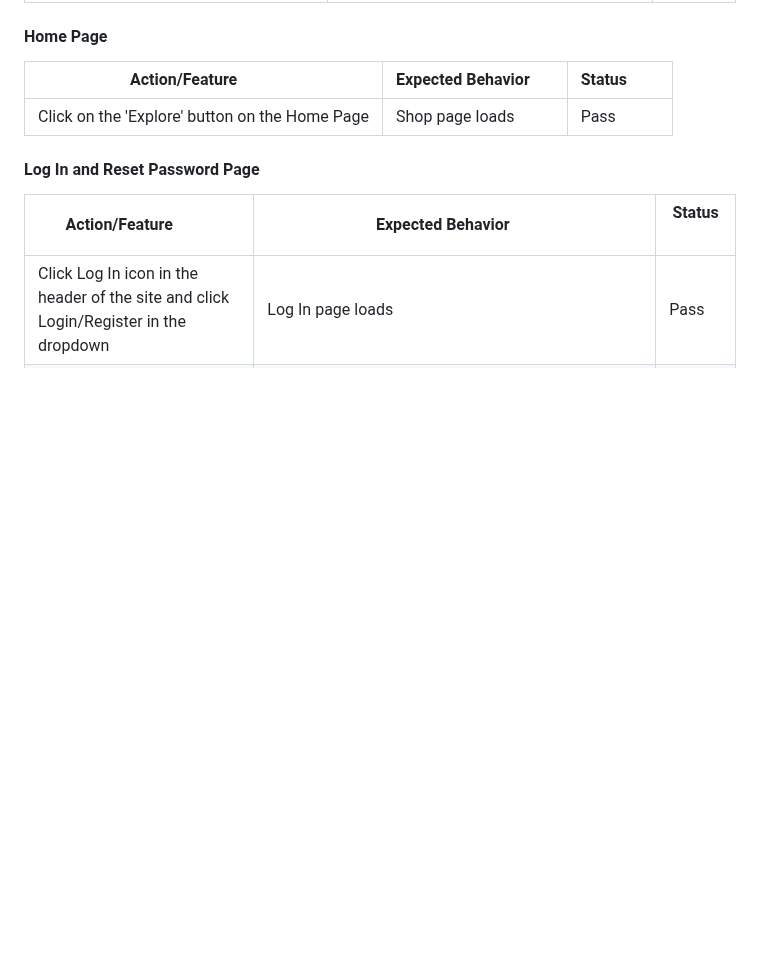
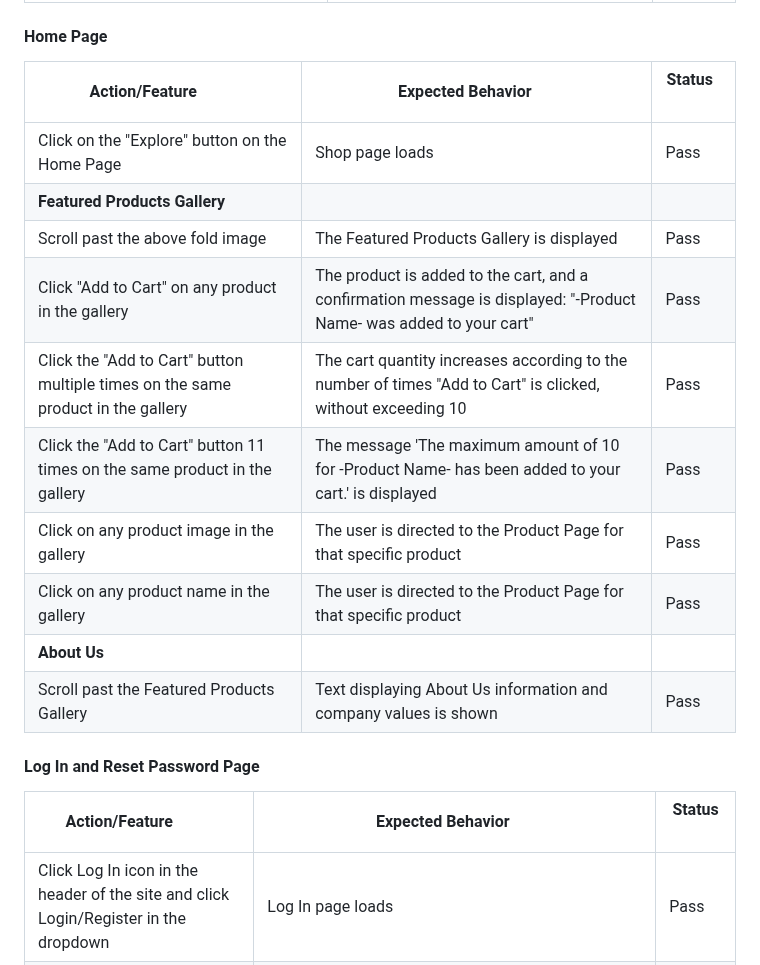
Before and after one commit to KatePaulauskas/watch-store, a Markdown page: README.md, the part around one of its changes. GitHub-like rendering; blank space fills up the shorter version.

```diff
--- a/README.md
+++ b/README.md
@@ -1310,7 +1330,16 @@ Eternity Luxury Watch Store leverages a B2C-focused model with well-rounded mark
 #### Home Page
 | Action/Feature          | Expected Behavior       | Status         |
 |-------------------------|-------------------------|----------------|
-| Click on the 'Explore' button on the Home Page | Shop page loads | Pass |
+| Click on the "Explore" button on the Home Page | Shop page loads | Pass |
+| **Featured Products Gallery** | | |
+| Scroll past the above fold image | The Featured Products Gallery is displayed | Pass |
+| Click "Add to Cart" on any product in the gallery | The product is added to the cart, and a confirmation message is displayed: "-Product Name- was added to your cart" | Pass |
+| Click the "Add to Cart" button multiple times on the same product in the gallery | The cart quantity increases according to the number of times "Add to Cart" is clicked, without exceeding 10 | Pass |
+| Click the "Add to Cart" button 11 times on the same product in the gallery | The message 'The maximum amount of 10 for -Product Name- has been added to your cart.' is displayed | Pass |
+| Click on any product image in the gallery | The user is directed to the Product Page for that specific product | Pass |
+| Click on any product name in the gallery | The user is directed to the Product Page for that specific product | Pass |
+| **About Us** | | |
+| Scroll past the Featured Products Gallery | Text displaying About Us information and company values is shown | Pass |
 
 #### Log In and Reset Password Page
 
```
Also changed, not shown: other parts of README.md (+37 -10 lines).
